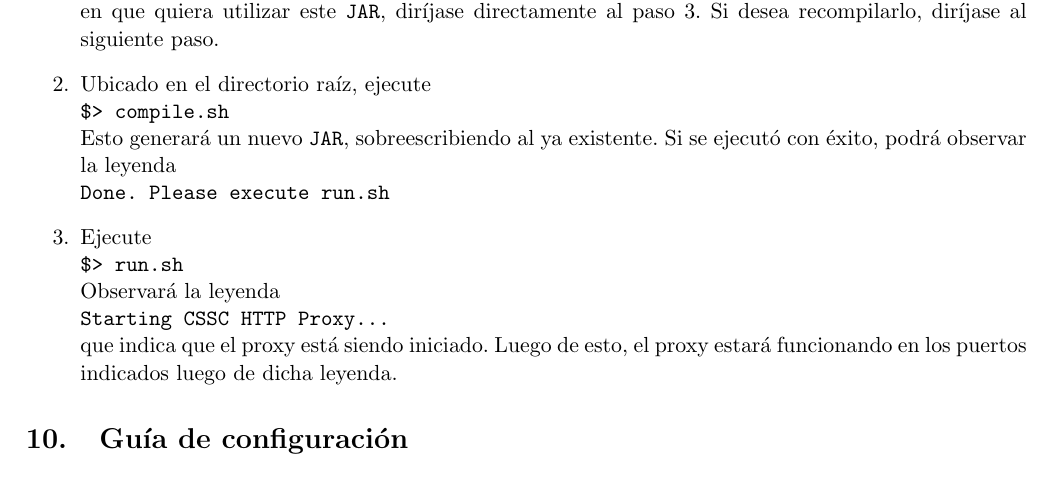
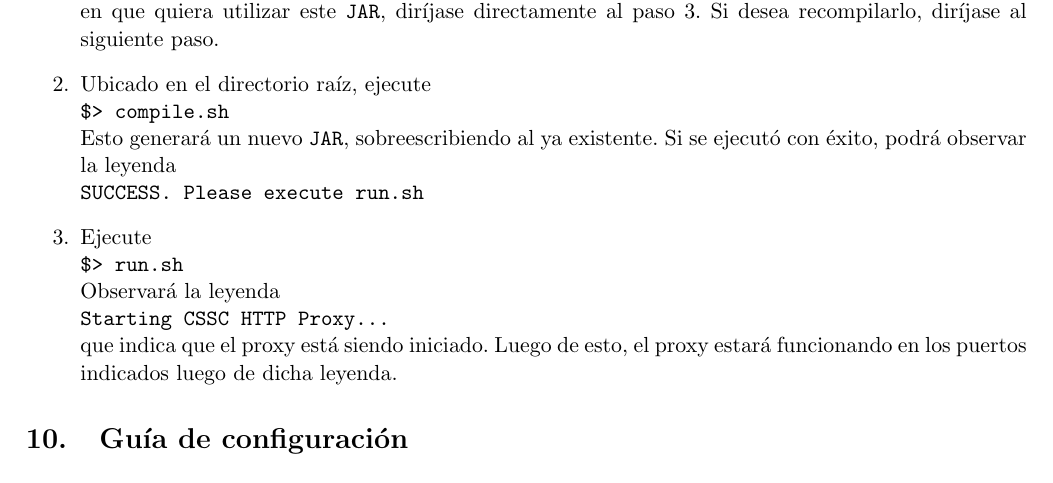
Before and after one commit to santisamra/protocssc, a LaTeX document (doc/informe.tex): part of page 16 of 16, cut so that both start at the same text. Compiled offline with pdfLaTeX; the source files are stored in an older character set and shown here as Unicode.

Commit message:
Un detalle

```diff
--- a/doc/informe.tex
+++ b/doc/informe.tex
@@ -641,7 +641,7 @@ A continuación se detalla una guía de instalación para sistemas
   \verb+$> compile.sh+\\
   Esto generará un nuevo \verb+JAR+, sobreescribiendo al ya existente. Si se
   ejecutó con éxito, podrá observar la leyenda\\
-  \verb+Done. Please execute run.sh+
+  \verb+SUCCESS. Please execute run.sh+
   \item Ejecute\\
   \verb+$> run.sh+\\
   Observará la leyenda\\
```
Also changed, not shown: 1 other file.
